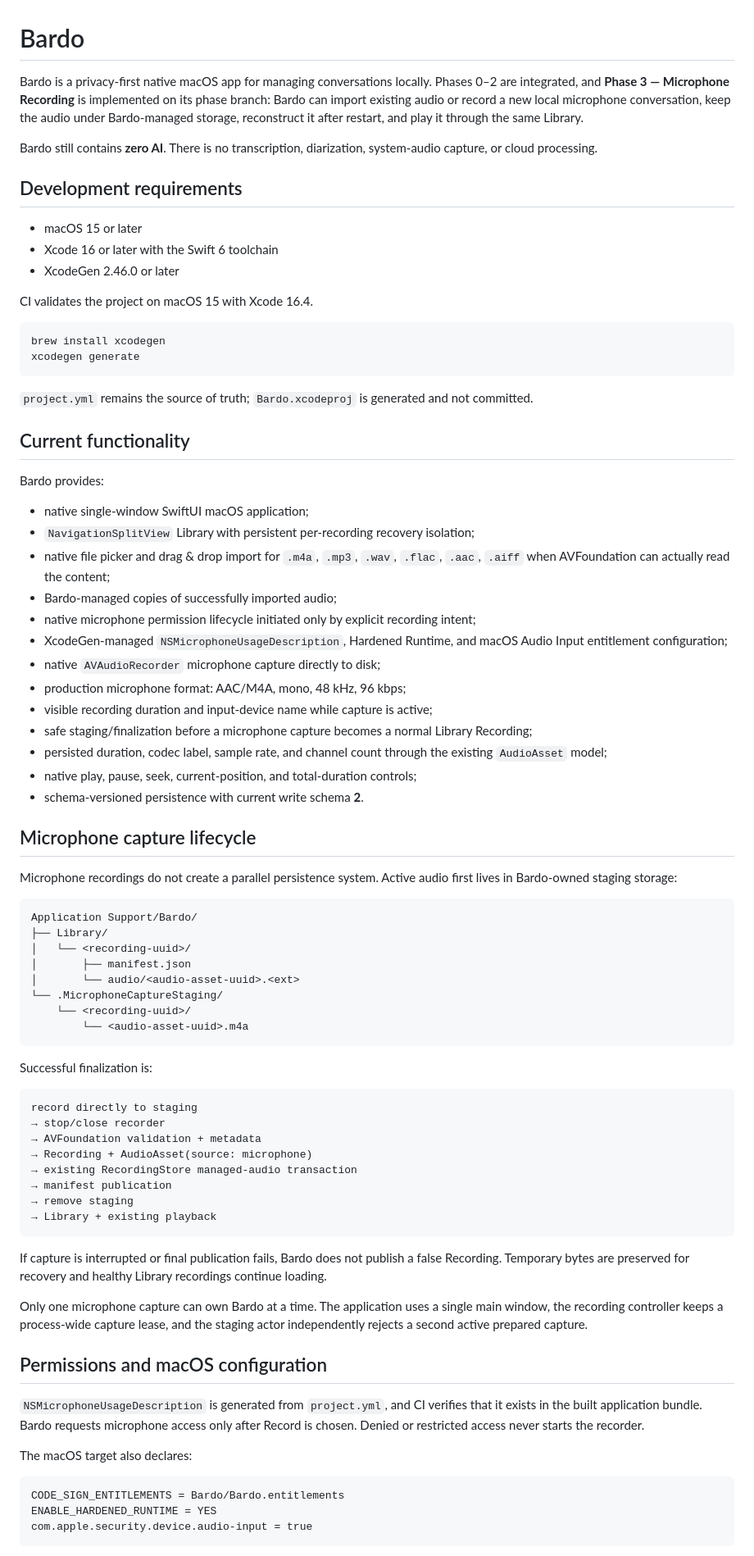
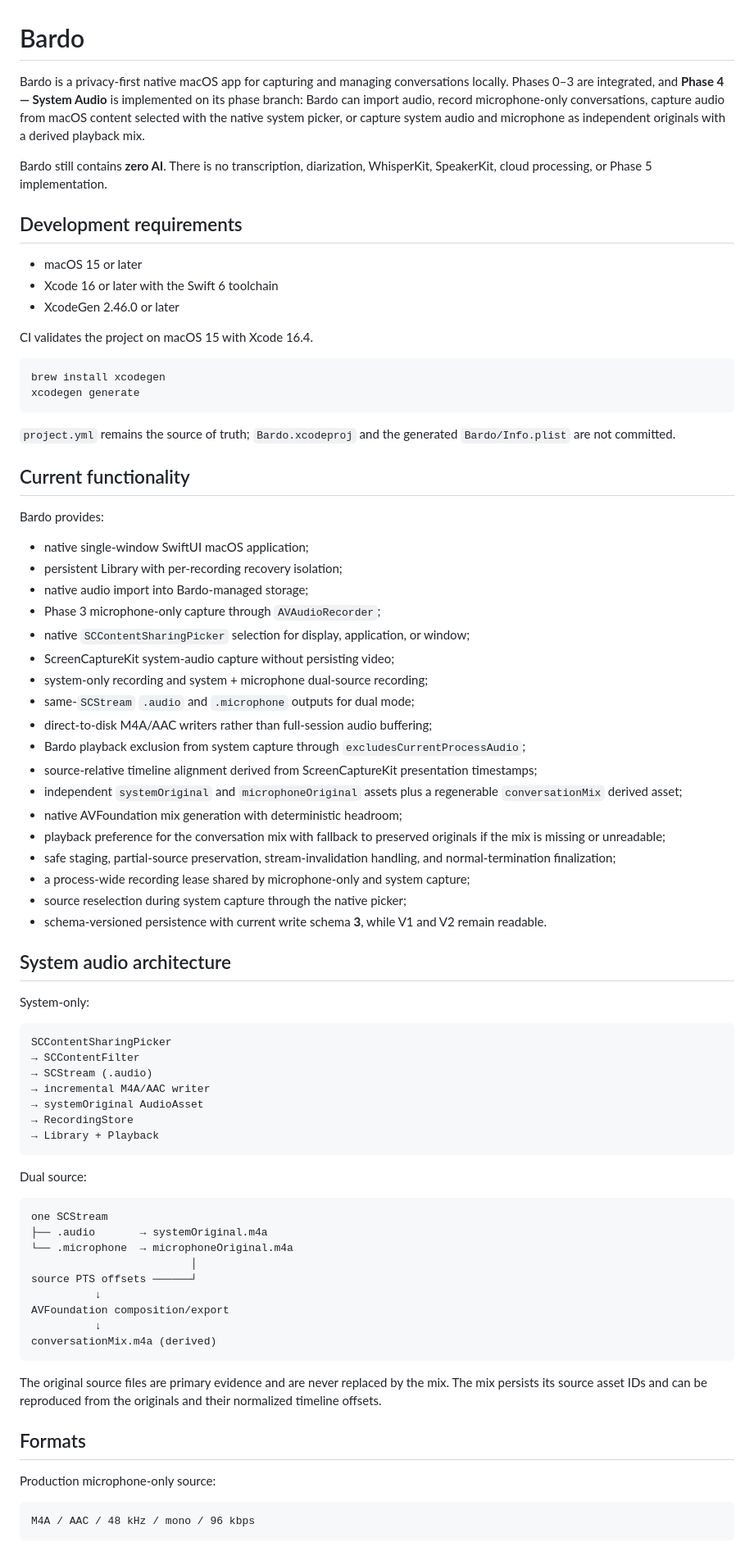
Before and after one commit to maxavend/bardo, a Markdown page: README.md, the part around one of its changes. Shown at 82% size. Rendered like a GitHub page.

Commit message:
Certify Phase 4 system audio

````diff
--- a/README.md
+++ b/README.md
@@ -1,8 +1,8 @@
 # Bardo
 
-Bardo is a privacy-first native macOS app for managing conversations locally. Phases 0–2 are integrated, and **Phase 3 — Microphone Recording** is implemented on its phase branch: Bardo can import existing audio or record a new local microphone conversation, keep the audio under Bardo-managed storage, reconstruct it after restart, and play it through the same Library.
+Bardo is a privacy-first native macOS app for capturing and managing conversations locally. Phases 0–3 are integrated, and **Phase 4 — System Audio** is implemented on its phase branch: Bardo can import audio, record microphone-only conversations, capture audio from macOS content selected with the native system picker, or capture system audio and microphone as independent originals with a derived playback mix.
 
-Bardo still contains **zero AI**. There is no transcription, diarization, system-audio capture, or cloud processing.
+Bardo still contains **zero AI**. There is no transcription, diarization, WhisperKit, SpeakerKit, cloud processing, or Phase 5 implementation.
 
 ## Development requirements
 
@@ -17,67 +17,66 @@ brew install xcodegen
 xcodegen generate
 ```
 
-`project.yml` remains the source of truth; `Bardo.xcodeproj` is generated and not committed.
+`project.yml` remains the source of truth; `Bardo.xcodeproj` and the generated `Bardo/Info.plist` are not committed.
 
 ## Current functionality
 
 Bardo provides:
 
 - native single-window SwiftUI macOS application;
-- `NavigationSplitView` Library with persistent per-recording recovery isolation;
-- native file picker and drag & drop import for `.m4a`, `.mp3`, `.wav`, `.flac`, `.aac`, `.aiff` when AVFoundation can actually read the content;
-- Bardo-managed copies of successfully imported audio;
-- native microphone permission lifecycle initiated only by explicit recording intent;
-- XcodeGen-managed `NSMicrophoneUsageDescription`, Hardened Runtime, and macOS Audio Input entitlement configuration;
-- native `AVAudioRecorder` microphone capture directly to disk;
-- production microphone format: AAC/M4A, mono, 48 kHz, 96 kbps;
-- visible recording duration and input-device name while capture is active;
-- safe staging/finalization before a microphone capture becomes a normal Library Recording;
-- persisted duration, codec label, sample rate, and channel count through the existing `AudioAsset` model;
-- native play, pause, seek, current-position, and total-duration controls;
-- schema-versioned persistence with current write schema **2**.
+- persistent Library with per-recording recovery isolation;
+- native audio import into Bardo-managed storage;
+- Phase 3 microphone-only capture through `AVAudioRecorder`;
+- native `SCContentSharingPicker` selection for display, application, or window;
+- ScreenCaptureKit system-audio capture without persisting video;
+- system-only recording and system + microphone dual-source recording;
+- same-`SCStream` `.audio` and `.microphone` outputs for dual mode;
+- direct-to-disk M4A/AAC writers rather than full-session audio buffering;
+- Bardo playback exclusion from system capture through `excludesCurrentProcessAudio`;
+- source-relative timeline alignment derived from ScreenCaptureKit presentation timestamps;
+- independent `systemOriginal` and `microphoneOriginal` assets plus a regenerable `conversationMix` derived asset;
+- native AVFoundation mix generation with deterministic headroom;
+- playback preference for the conversation mix with fallback to preserved originals if the mix is missing or unreadable;
+- safe staging, partial-source preservation, stream-invalidation handling, and normal-termination finalization;
+- a process-wide recording lease shared by microphone-only and system capture;
+- source reselection during system capture through the native picker;
+- schema-versioned persistence with current write schema **3**, while V1 and V2 remain readable.
 
-## Microphone capture lifecycle
+## System audio architecture
 
-Microphone recordings do not create a parallel persistence system. Active audio first lives in Bardo-owned staging storage:
+System-only:
 
 ```text
-Application Support/Bardo/
-├── Library/
-│   └── <recording-uuid>/
-│       ├── manifest.json
-│       └── audio/<audio-asset-uuid>.<ext>
-└── .MicrophoneCaptureStaging/
-    └── <recording-uuid>/
-        └── <audio-asset-uuid>.m4a
+SCContentSharingPicker
+→ SCContentFilter
+→ SCStream (.audio)
+→ incremental M4A/AAC writer
+→ systemOriginal AudioAsset
+→ RecordingStore
+→ Library + Playback
 ```
 
-Successful finalization is:
+Dual source:
 
 ```text
-record directly to staging
-→ stop/close recorder
-→ AVFoundation validation + metadata
-→ Recording + AudioAsset(source: microphone)
-→ existing RecordingStore managed-audio transaction
-→ manifest publication
-→ remove staging
-→ Library + existing playback
+one SCStream
+├── .audio       → systemOriginal.m4a
+└── .microphone  → microphoneOriginal.m4a
+                         │
+source PTS offsets ──────┘
+          ↓
+AVFoundation composition/export
+          ↓
+conversationMix.m4a (derived)
 ```
 
-If capture is interrupted or final publication fails, Bardo does not publish a false Recording. Temporary bytes are preserved for recovery and healthy Library recordings continue loading.
+The original source files are primary evidence and are never replaced by the mix. The mix persists its source asset IDs and can be reproduced from the originals and their normalized timeline offsets.
 
-Only one microphone capture can own Bardo at a time. The application uses a single main window, the recording controller keeps a process-wide capture lease, and the staging actor independently rejects a second active prepared capture.
+## Formats
 
-## Permissions and macOS configuration
-
-`NSMicrophoneUsageDescription` is generated from `project.yml`, and CI verifies that it exists in the built application bundle. Bardo requests microphone access only after Record is chosen. Denied or restricted access never starts the recorder.
-
-The macOS target also declares:
+Production microphone-only source:
 
 ```text
-CODE_SIGN_ENTITLEMENTS = Bardo/Bardo.entitlements
-ENABLE_HARDENED_RUNTIME = YES
-com.apple.security.device.audio-input = true
+M4A / AAC / 48 kHz / mono / 96 kbps
 ```
 
````
Also changed, not shown: other parts of README.md (+42 -15 lines), PROJECT_STATE.md (+223 -141 lines).
